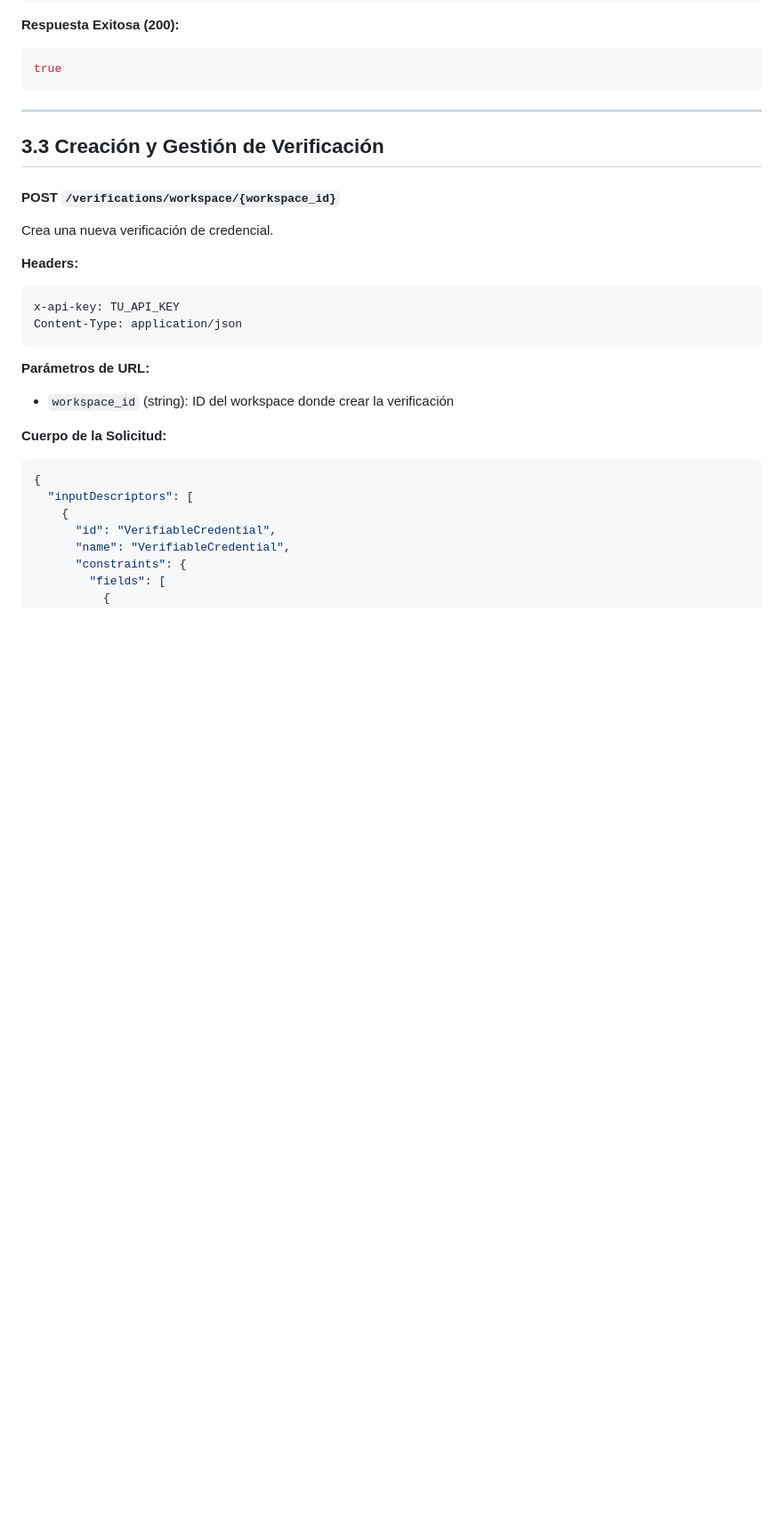
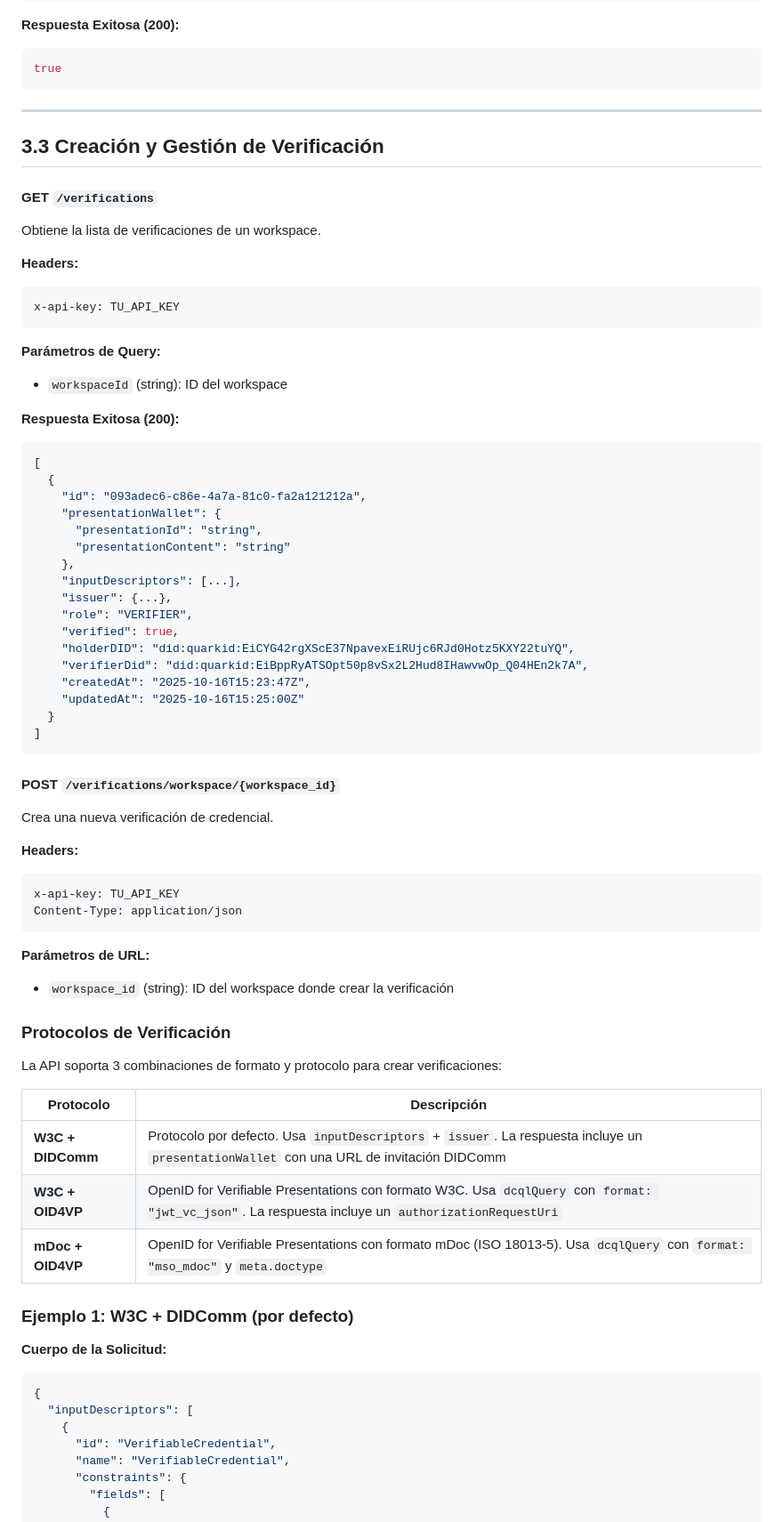
Before and after one commit to sovrahq/id-docs, a Markdown page: docs/guides/api-sovra-id.md, the part around one of its changes. Shown at 89% size. Rendered like a GitHub page; blank space fills up the shorter version.

Commit message:
Feat: credential presentation

````diff
--- a/docs/guides/api-sovra-id.md
+++ b/docs/guides/api-sovra-id.md
@@ -814,6 +814,39 @@ true
 
 ## 3.3 Creación y Gestión de Verificación
 
+#### GET `/verifications`
+
+Obtiene la lista de verificaciones de un workspace.
+
+**Headers:**
+```
+x-api-key: TU_API_KEY
+```
+
+**Parámetros de Query:**
+- `workspaceId` (string): ID del workspace
+
+**Respuesta Exitosa (200):**
+```json
+[
+  {
+    "id": "093adec6-c86e-4a7a-81c0-fa2a121212a",
+    "presentationWallet": {
+      "presentationId": "string",
+      "presentationContent": "string"
+    },
+    "inputDescriptors": [...],
+    "issuer": {...},
+    "role": "VERIFIER",
+    "verified": true,
+    "holderDID": "did:quarkid:EiCYG42rgXScE37NpavexEiRUjc6RJd0Hotz5KXY22tuYQ",
+    "verifierDid": "did:quarkid:EiBppRyATSOpt50p8vSx2L2Hud8IHawvwOp_Q04HEn2k7A",
+    "createdAt": "2025-10-16T15:23:47Z",
+    "updatedAt": "2025-10-16T15:25:00Z"
+  }
+]
+```
+
 #### POST `/verifications/workspace/{workspace_id}`
 
 Crea una nueva verificación de credencial.
@@ -826,6 +859,18 @@ Content-Type: application/json
 
 **Parámetros de URL:**
 - `workspace_id` (string): ID del workspace donde crear la verificación
+
+### Protocolos de Verificación
+
+La API soporta 3 combinaciones de formato y protocolo para crear verificaciones:
+
+| Protocolo | Descripción |
+|-----------|-------------|
+| **W3C + DIDComm** | Protocolo por defecto. Usa `inputDescriptors` + `issuer`. La respuesta incluye un `presentationWallet` con una URL de invitación DIDComm |
+| **W3C + OID4VP** | OpenID for Verifiable Presentations con formato W3C. Usa `dcqlQuery` con `format: "jwt_vc_json"`. La respuesta incluye un `authorizationRequestUri` |
+| **mDoc + OID4VP** | OpenID for Verifiable Presentations con formato mDoc (ISO 18013-5). Usa `dcqlQuery` con `format: "mso_mdoc"` y `meta.doctype` |
+
+### Ejemplo 1: W3C + DIDComm (por defecto)
 
 **Cuerpo de la Solicitud:**
 ```json
````
Also changed, not shown: other parts of docs/guides/api-sovra-id.md (+145 -54 lines).
